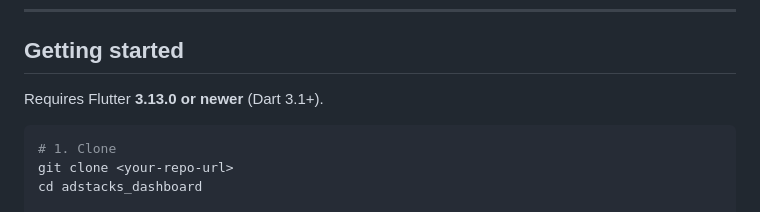
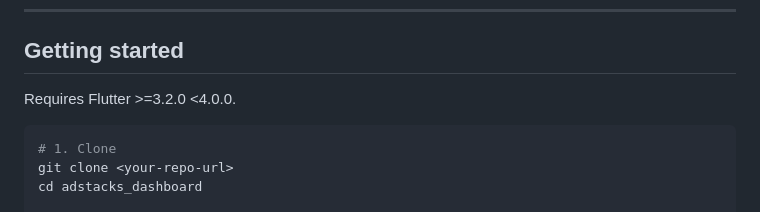
Before and after one commit to Shivam-kushwah/adstacks_demo, a Markdown page: README.md, the part around the change. GitHub-like rendering.

````diff
--- a/README.md
+++ b/README.md
@@ -30,7 +30,7 @@ design and running on both mobile and web from a single codebase.
 
 ## Getting started
 
-Requires Flutter **3.13.0 or newer** (Dart 3.1+).
+Requires Flutter >=3.2.0 <4.0.0.
 
 ```bash
 # 1. Clone
````
